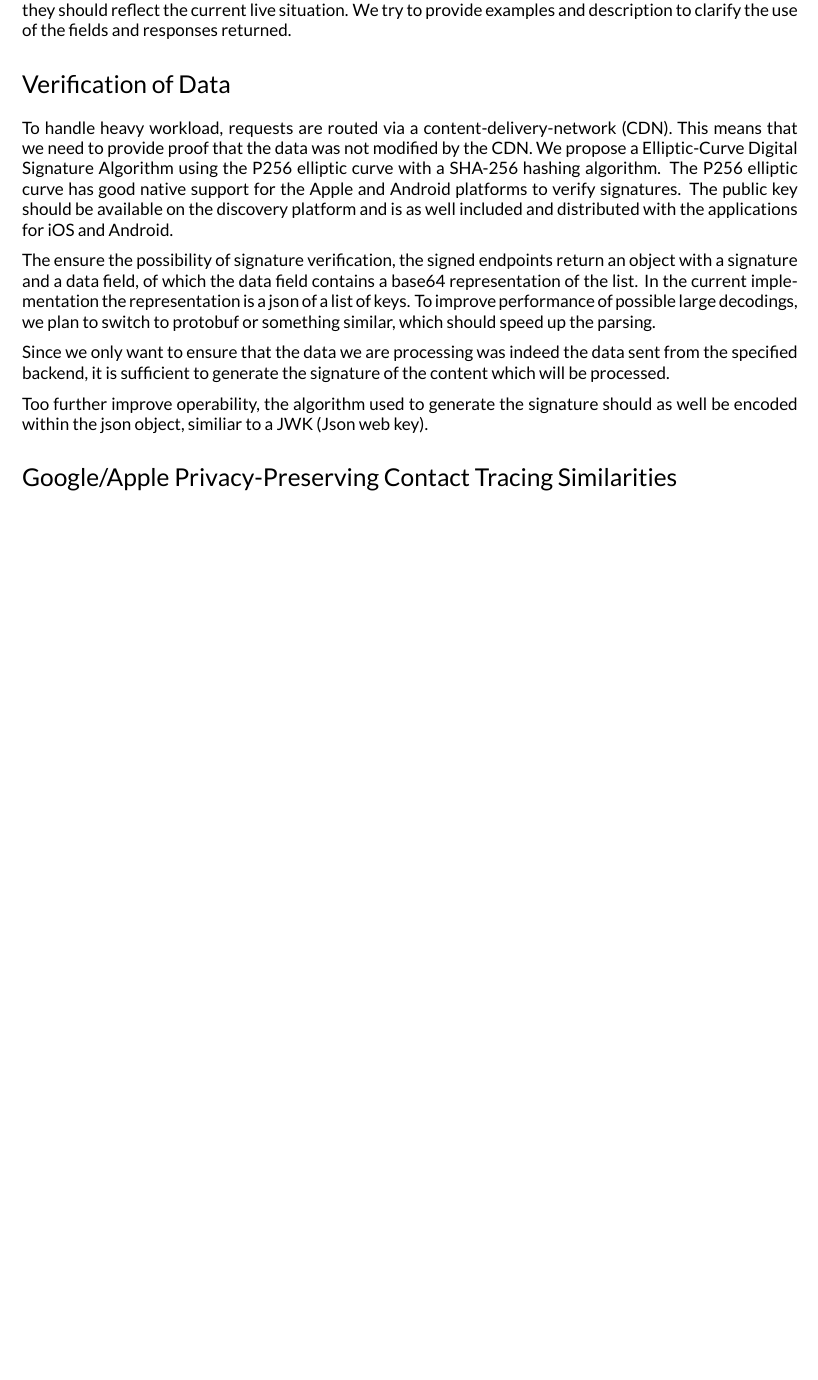
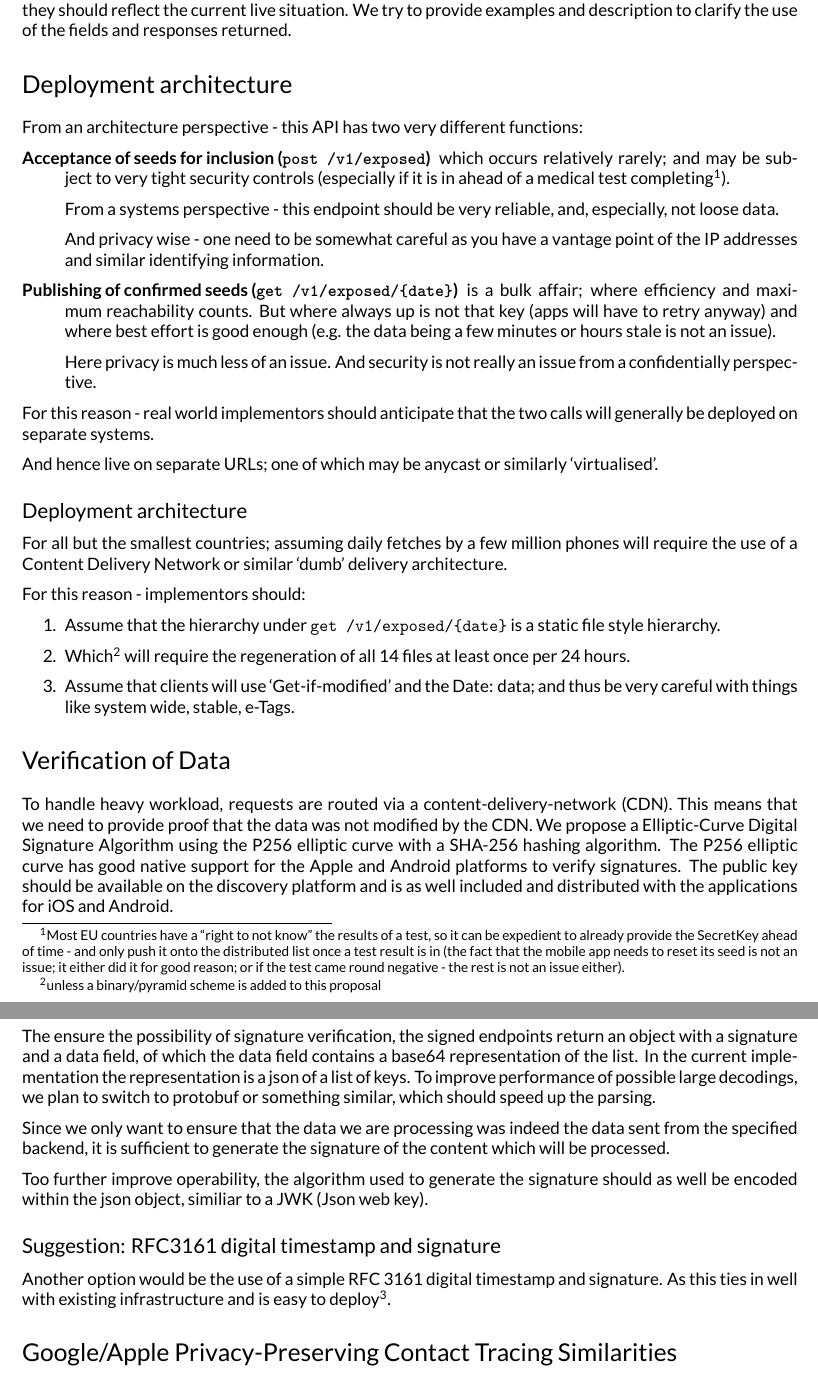
Before and after one commit to DP-3T/dp3t-sdk-backend, a LaTeX document (documentation/documentation.tex, which reads documentation/introduction.tex): part of page 3 of 6 before the commit and two parts of pages 3 and 4 of 7 after it, the two joined at a grey line, cut so that both start at the same text, the shorter picture padded with empty space. Compiled offline with XeLaTeX.

Commit message:
Few implementation details

```diff
--- a/documentation/introduction.tex
+++ b/documentation/introduction.tex
@@ -1,6 +1,41 @@
 \part{Technical Description}
 \section{Introduction}
 This document outlines the backend as it is. The models and requests are automatically generated. Hence, they should reflect the current live situation. We try to provide examples and description to clarify the use of the fields and responses returned.
+
+\section{Deployment architecture}
+
+From an architecture perspective - this API has two very different functions:
+
+\begin{description}
+\item[Acceptance of seeds for inclusion (\texttt{post /v1/exposed})] which occurs relatively rarely; and may be subject to very tight security controls (especially if it is in ahead of a medical test completing\footnote{Most EU countries have a ``\emph{right to not know}'' the results of a test, so it can be expedient to already provide the SecretKey ahead of time - and only push it onto the distributed list once a test result is in (the fact that the mobile app needs to reset its seed is not an issue; it either did it for good reason; or if the test came round negative - the rest is not an issue either).}).
+
+From a systems perspective - this endpoint should be very reliable, and, especially, not loose data.
+
+And privacy wise - one need to be somewhat careful as you have a vantage point of the IP addresses and similar identifying information.
+
+\item[Publishing of confirmed seeds (\texttt{get /v1/exposed/\{date\}})] is a bulk affair; where efficiency and maximum reachability counts. But where always up is not that key (apps will have to retry anyway) and where best effort is good enough (e.g. the data being a few minutes or hours stale is not an issue).
+
+Here privacy is much less of an issue. And security is not really an issue from a confidentially perspective.
+
+\end{description}
+
+For this reason - real world implementors should anticipate that the two calls will generally be deployed on separate systems.
+
+And hence live on separate URLs; one of which may be anycast or similarly `virtualised'.
+
+\subsection{Deployment architecture}
+
+For all but the smallest countries; assuming daily fetches by a few million phones will require the use of a Content Delivery Network or similar `dumb' delivery architecture.
+
+For this reason - implementors should:
+
+\begin{enumerate}
+\item Assume that the hierarchy under \texttt{get /v1/exposed/\{date\}} is a static file style hierarchy.
+\item Which\footnote{unless a binary/pyramid scheme is added to this proposal} will require the regeneration of all 14 files at least once per 24 hours.
+\item Assume that clients will use `Get-if-modified' and the Date: data; and thus be very careful with things like system wide, stable, e-Tags.
+\end{enumerate}
+
+
 
 \section{Verification of Data}
 To handle heavy workload, requests are routed via a content-delivery-network (CDN). This means that we need to provide proof that the data was not modified by the CDN. We propose a Elliptic-Curve Digital Signature Algorithm using the P256 elliptic curve with a SHA-256 hashing algorithm. The P256 elliptic curve has good native support for the Apple and Android platforms to verify signatures. The public key should be available on the discovery platform and is as well included and distributed with the applications for iOS and Android.
@@ -11,4 +46,9 @@ Since we only want to ensure that the data we are processing was indeed the data
 
 Too further improve operability, the algorithm used to generate the signature should as well be encoded within the json object, similiar to a JWK (Json web key).
 
+\subsection{Suggestion: RFC3161 digital timestamp and signature}
+
+Another option would be the use of a simple RFC 3161 digital timestamp and signature. As this ties in well with existing infrastructure and is easy to deploy\footnote{Signing side: \url{https://interop.redwax.eu/rs/timestamp/} is just a handful of lines in a webserver config; client side- iOS and Android have support build in.}.
+
+
 \section{Google/Apple Privacy-Preserving Contact Tracing Similarities}
```
Also changed, not shown: documentation/documentation.pdf.
